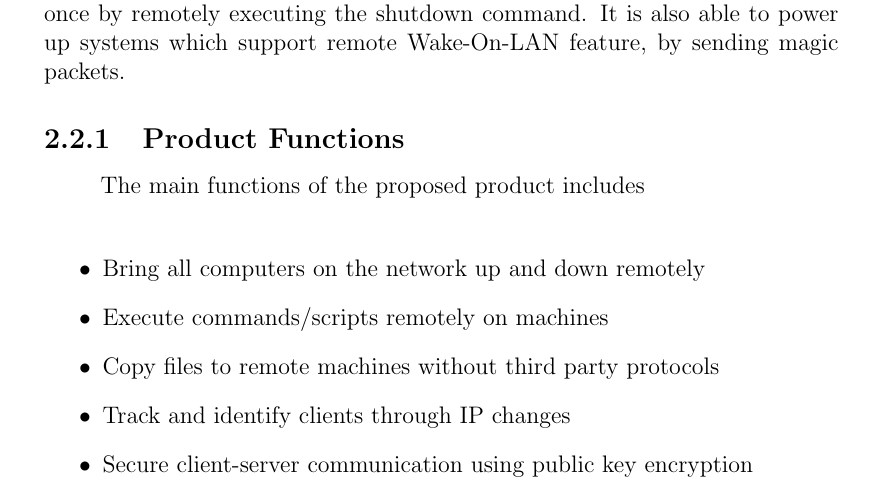
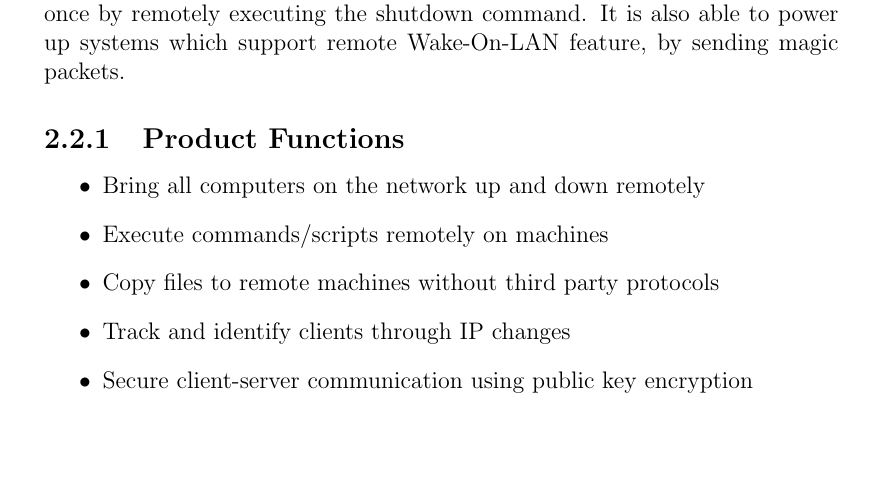
Before and after one commit to karuvally/project_green, a LaTeX document (doc/report/master.tex, which reads doc/report/requirements.tex): part of page 8 of 9, cut so that both start at the same text, the shorter picture padded with empty space. Compiled offline with pdfLaTeX.

Commit message:
minor refactoring

```diff
--- a/doc/report/requirements.tex
+++ b/doc/report/requirements.tex
@@ -51,7 +51,6 @@ remotely executing the shutdown command. It is also able to power up systems
 which support remote Wake-On-LAN feature, by sending magic packets.
 
 \subsection{Product Functions}
-The main functions of the proposed product includes \\
 
 \begin{itemize}
     \item Bring all computers on the network up and down remotely
```
Also changed, not shown: 1 other file.
